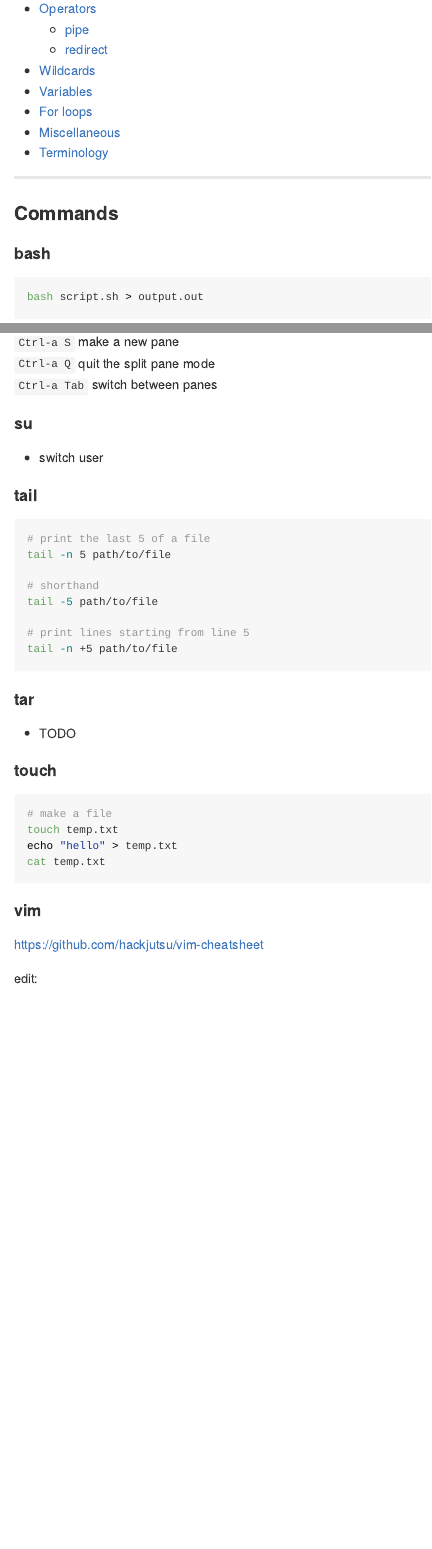
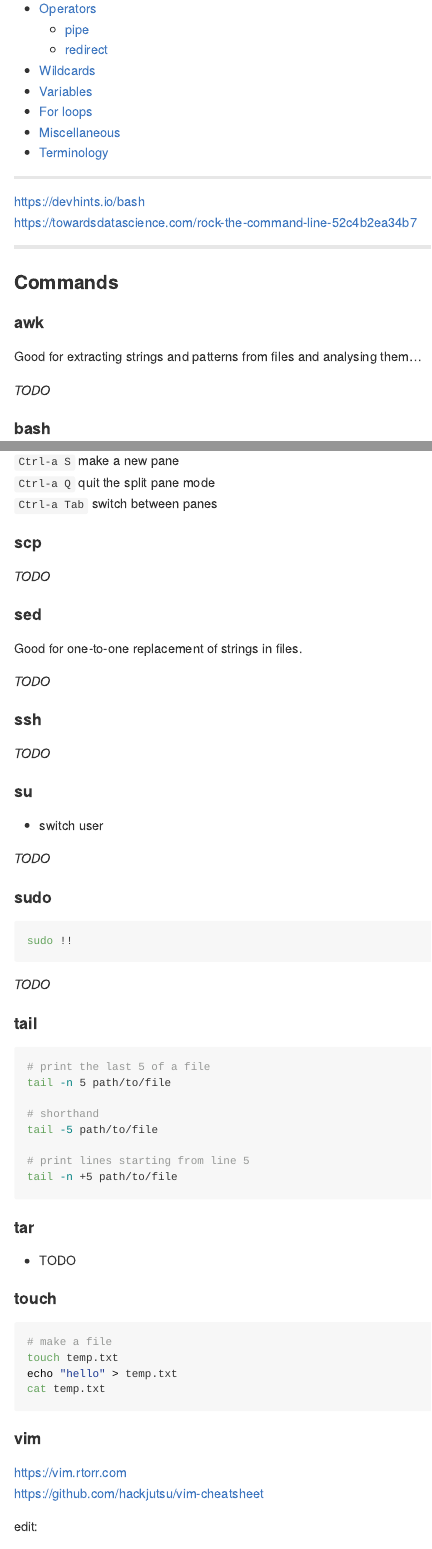
Before and after one commit to dkidney/how2, an R Markdown document (shell/shell.Rmd): the page in a window 1100 px wide, from 720 px down before the commit and from 850 px down after it, so that both start at the same text, and a second part further down, joined at a grey line. The pictures show the output file shell/shell.md that the author committed with the source, drawn offline in the style of GitHub.

Commit message:
shell placeholder sections

````diff
--- a/shell/shell.Rmd
+++ b/shell/shell.Rmd
@@ -14,11 +14,20 @@ knitr::opts_chunk$set(
 )
 ```
 
-<!-- ##### {#top} -->
+******************************************************************************************
+
+https://devhints.io/bash
+https://towardsdatascience.com/rock-the-command-line-52c4b2ea34b7
 
 ******************************************************************************************
 
 ### Commands {#commands}
+
+#### awk {#awk}
+
+Good for extracting strings and patterns from files and analysing them...
+
+*TODO*
 
 #### bash {#bash}
 
@@ -299,9 +308,33 @@ Split panes:
 
 <!-- [Back to top](#top) -->
 
+#### scp {#scp}
+
+*TODO*
+
+#### sed {#sed}
+
+Good for one-to-one replacement of strings in files.
+
+*TODO*
+
+#### ssh {#ssh}
+
+*TODO*
+
 #### su {#su}
 
 * switch user
+
+*TODO*
+
+#### sudo {#sudo}
+
+```sh
+sudo !!
+```
+
+*TODO*
 
 <!-- [Back to top](#top) -->
 
````
Also changed, not shown: shell/shell.md, shell/shell.Rmd (1 more changed lines).
